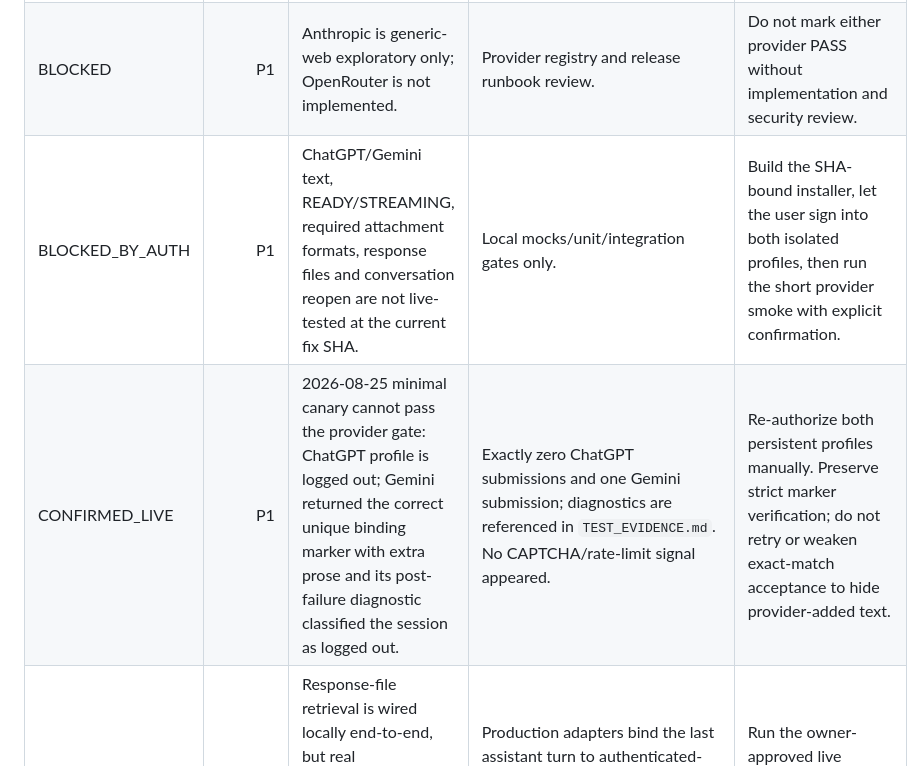
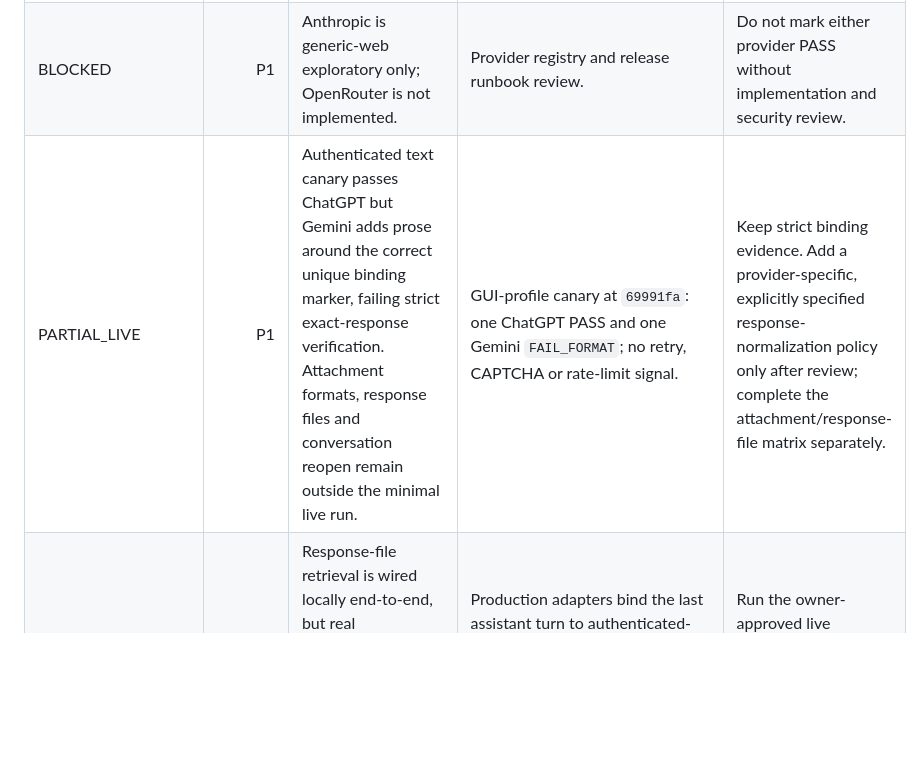
Before and after one commit to Nturalintelligence/G-plus-G, a Markdown page: docs/KNOWN_ISSUES.md, the part around the change. Rendered like a GitHub page; blank space fills up the shorter version.

```diff
--- a/docs/KNOWN_ISSUES.md
+++ b/docs/KNOWN_ISSUES.md
@@ -8,8 +8,7 @@
 | CONFIRMED | P2 | `npm audit` reports three high findings in dev/build dependencies. | 2026-08-08: `fast-uri@3.1.4` via electron-builder/ajv, `js-yaml@4.3.0` via electron-builder, `nanoid@3.3.16` via Vite/PostCSS. `npm audit --omit=dev` reports 0. | Separate lockfile-only dependency PR targeting `fast-uri>=3.1.5`, `js-yaml>=4.3.1`, `nanoid>=3.3.17`; no major update indicated. |
 | PLANNED | P1 | Release-only provider UI matrix and 8–12 hour soak are not automated. | `docs/testing.md` and this cleanup's test evidence. | Release/UAT owner executes the closed profile before promotion. |
 | BLOCKED | P1 | Anthropic is generic-web exploratory only; OpenRouter is not implemented. | Provider registry and release runbook review. | Do not mark either provider PASS without implementation and security review. |
-| BLOCKED_BY_AUTH | P1 | ChatGPT/Gemini text, READY/STREAMING, required attachment formats, response files and conversation reopen are not live-tested at the current fix SHA. | Local mocks/unit/integration gates only. | Build the SHA-bound installer, let the user sign into both isolated profiles, then run the short provider smoke with explicit confirmation. |
-| CONFIRMED_LIVE | P1 | 2026-08-25 minimal canary cannot pass the provider gate: ChatGPT profile is logged out; Gemini returned the correct unique binding marker with extra prose and its post-failure diagnostic classified the session as logged out. | Exactly zero ChatGPT submissions and one Gemini submission; diagnostics are referenced in `TEST_EVIDENCE.md`. No CAPTCHA/rate-limit signal appeared. | Re-authorize both persistent profiles manually. Preserve strict marker verification; do not retry or weaken exact-match acceptance to hide provider-added text. |
+| PARTIAL_LIVE | P1 | Authenticated text canary passes ChatGPT but Gemini adds prose around the correct unique binding marker, failing strict exact-response verification. Attachment formats, response files and conversation reopen remain outside the minimal live run. | GUI-profile canary at `69991fa`: one ChatGPT PASS and one Gemini `FAIL_FORMAT`; no retry, CAPTCHA or rate-limit signal. | Keep strict binding evidence. Add a provider-specific, explicitly specified response-normalization policy only after review; complete the attachment/response-file matrix separately. |
 | BLOCKED_BY_AUTH | P1 | Response-file retrieval is wired locally end-to-end, but real ChatGPT/Gemini generated-file controls and expiring URLs remain unverified at this SHA. | Production adapters bind the last assistant turn to authenticated-context downloads, managed storage, SQLite and renderer result cards; local link/button fixtures pass. | Run the owner-approved live provider matrix before release; never auto-fetch unknown domains. |
 | CONFIRMED | P2 | Windows/Electron does not consistently expose copied documents as a trusted clipboard `File` path. | Image bytes work through bounded IPC; non-image clipboard items attempt the trusted preload path and report a picker/drop fallback if unavailable. | Use attachment picker or drag-and-drop for documents. Do not expose filesystem paths to React. |
 | FIXED_LOCAL | P1 | Простой запрос вроде «тест» мог породить до семи ходов обсуждения. | Консервативная semantic policy теперь ограничивает только явные test/presence/greeting/arithmetic prompts одним discussion-turn на провайдера и затем finalizer; focused orchestration regression проходит. | Подтвердить число видимых сообщений при owner-approved live UAT. Не расширять trivial-классификатор без fixtures. |
```
Also changed, not shown: docs/TEST_EVIDENCE.md (+17 -0 lines).
